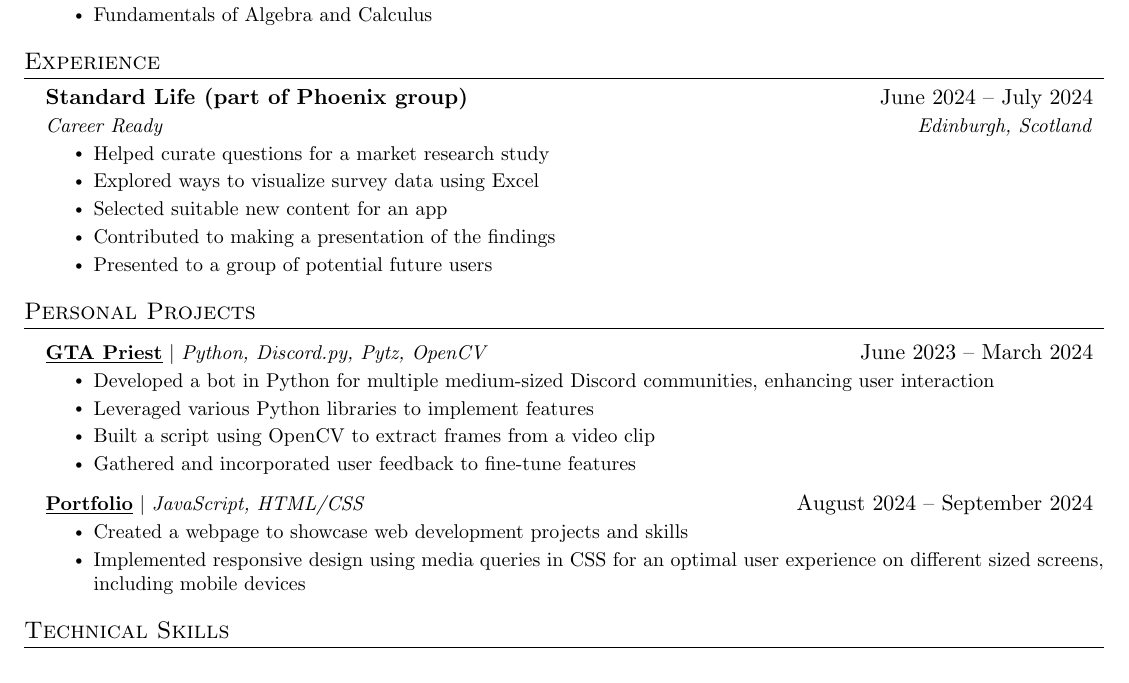
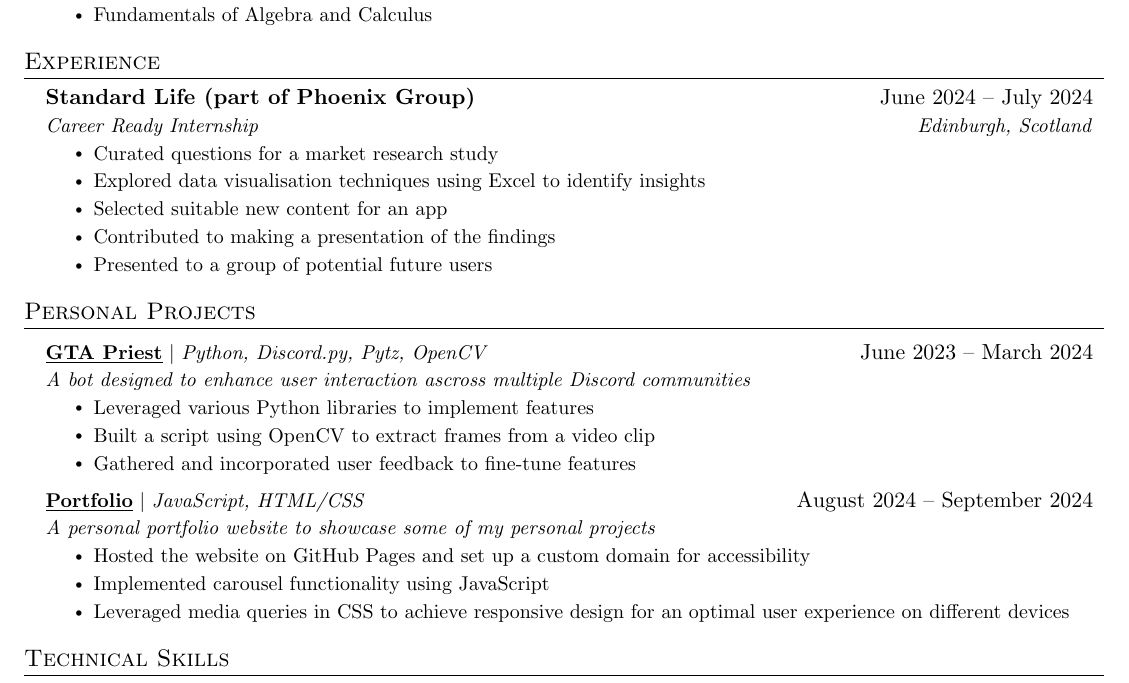
Before and after one commit to vsharha/Resume, a LaTeX document (Viktor Sharha.tex): part of the page, cut so that both start at the same text. Compiled offline with pdfLaTeX.

Commit message:
carousel

```diff
--- a/Viktor Sharha.tex
+++ b/Viktor Sharha.tex
@@ -83,10 +83,11 @@
     \end{tabular*}\vspace{-7pt}
 }
 
-\newcommand{\resumeProjectHeading}[2]{
+\newcommand{\resumeProjectHeading}[3]{
     \item
     \begin{tabular*}{0.97\textwidth}{l@{\extracolsep{\fill}}r}
       \small#1 & #2 \\
+      \textit{\small #3} & \\
     \end{tabular*}\vspace{-7pt}
 }
 
@@ -142,11 +143,11 @@
   \resumeSubHeadingListStart
 
     \resumeSubheading
-      {Standard Life (part of Phoenix group)}{June 2024 -- July 2024}
-      {Career Ready}{Edinburgh, Scotland}
+      {Standard Life (part of Phoenix Group)}{June 2024 -- July 2024}
+      {Career Ready Internship}{Edinburgh, Scotland}
       \resumeItemListStart
-        \resumeItem{Helped curate questions for a market research study}
-        \resumeItem{Explored ways to visualize survey data using Excel}
+        \resumeItem{Curated questions for a market research study}
+        \resumeItem{Explored data visualisation techniques using Excel to identify insights}
         \resumeItem{Selected suitable new content for an app}
         \resumeItem{Contributed to making a presentation of the findings}
         \resumeItem{Presented to a group of potential future users}
@@ -169,18 +170,18 @@
 \section{Personal Projects}
     \resumeSubHeadingListStart
       \resumeProjectHeading
-          {\textbf{\href{https://github.com/vsharha/Church-of-GTA-bot/}{\underline{GTA Priest}}} $|$ \emph{Python, Discord.py, Pytz, OpenCV}}{June 2023 -- March 2024}
+          {\textbf{\href{https://github.com/vsharha/Church-of-GTA-bot/}{\underline{GTA Priest}}} $|$ \emph{Python, Discord.py, Pytz, OpenCV}}{June 2023 -- March 2024}{A bot designed to enhance user interaction ascross multiple Discord communities}
           \resumeItemListStart
-            \resumeItem{Developed a bot in Python for multiple medium-sized Discord communities, enhancing user interaction}
             \resumeItem{Leveraged various Python libraries to implement features}
             \resumeItem{Built a script using OpenCV to extract frames from a video clip}
             \resumeItem{Gathered and incorporated user feedback to fine-tune features}
           \resumeItemListEnd
       \resumeProjectHeading
-      {\textbf{\href{https://viktorsharha.com/}{\underline{Portfolio}}} $|$ \emph{JavaScript, HTML/CSS}}{August 2024 -- September 2024}
+      {\textbf{\href{https://viktorsharha.com/}{\underline{Portfolio}}} $|$ \emph{JavaScript, HTML/CSS}}{August 2024 -- September 2024}{A personal portfolio website to showcase some of my personal projects}
           \resumeItemListStart
-            \resumeItem{Created a webpage to showcase web development projects and skills}
-            \resumeItem{Implemented responsive design using media queries in CSS for an optimal user experience on different sized screens, including mobile devices}
+            \resumeItem{Hosted the website on GitHub Pages and set up a custom domain for accessibility}
+            \resumeItem{Implemented carousel functionality using JavaScript}
+            \resumeItem{Leveraged media queries in CSS to achieve responsive design for an optimal user experience on different devices}
           \resumeItemListEnd
     \resumeSubHeadingListEnd
 
```
Also changed, not shown: Viktor Sharha.pdf, 3 other files.
